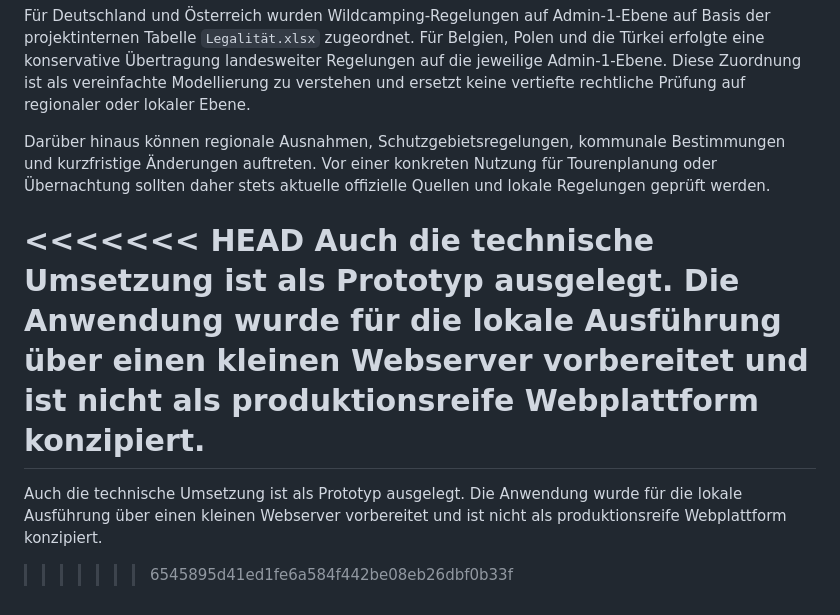
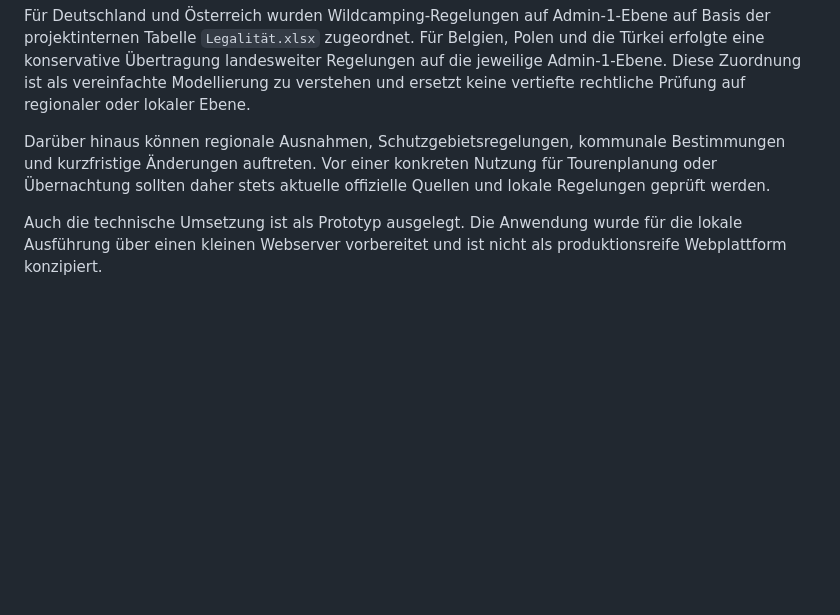
Before and after one commit to kugl-beep/super-awesome-hiking-app, a Markdown page: README.md, the part around one of its changes. Drawn GitHub-style; blank space fills up the shorter version.

```diff
--- a/README.md
+++ b/README.md
@@ -110,8 +104,4 @@ Für Deutschland und Österreich wurden Wildcamping-Regelungen auf Admin-1-Ebene
 
 Darüber hinaus können regionale Ausnahmen, Schutzgebietsregelungen, kommunale Bestimmungen und kurzfristige Änderungen auftreten. Vor einer konkreten Nutzung für Tourenplanung oder Übernachtung sollten daher stets aktuelle offizielle Quellen und lokale Regelungen geprüft werden.
 
-<<<<<<< HEAD
 Auch die technische Umsetzung ist als Prototyp ausgelegt. Die Anwendung wurde für die lokale Ausführung über einen kleinen Webserver vorbereitet und ist nicht als produktionsreife Webplattform konzipiert.
-=======
-Auch die technische Umsetzung ist als Prototyp ausgelegt. Die Anwendung wurde für die lokale Ausführung über einen kleinen Webserver vorbereitet und ist nicht als produktionsreife Webplattform konzipiert.
->>>>>>> 6545895d41ed1fe6a584f442be08eb26dbf0b33f
```
Also changed, not shown: other parts of README.md (+20 -26 lines).
